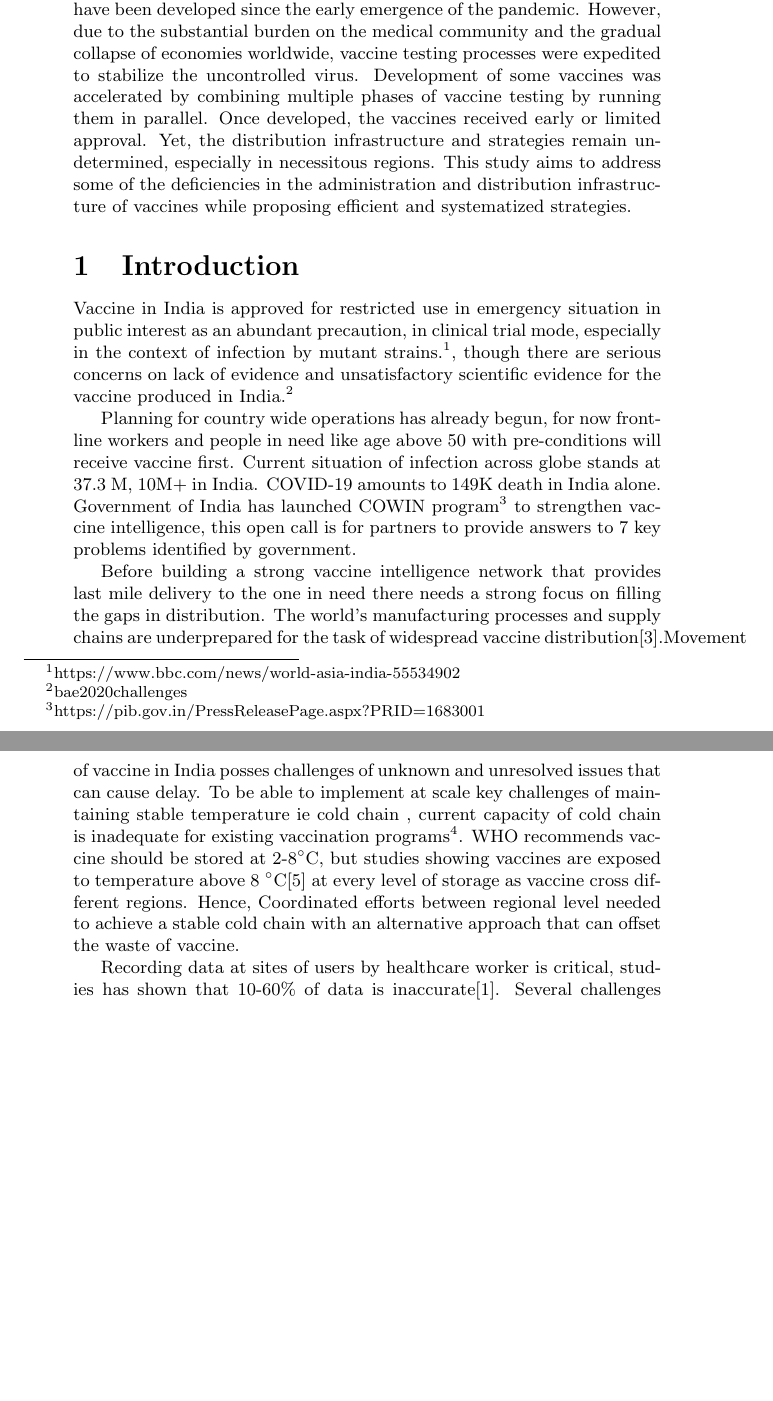
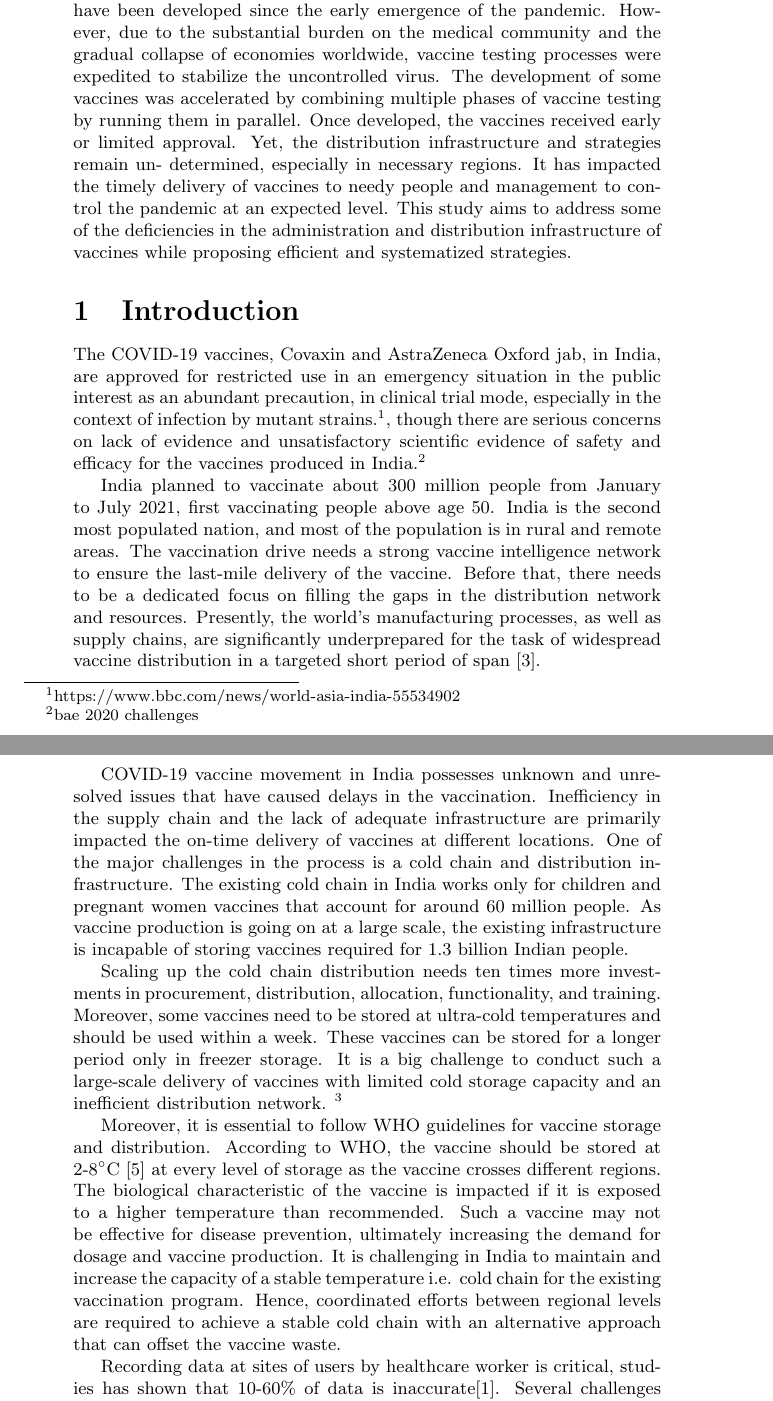
Before and after one commit to openconstitution/vin, a LaTeX document (VaccineDistribution.tex): two parts of pages 1 and 2 of 8, joined at a grey line, cut so that both start at the same text, the shorter picture padded with empty space. Compiled offline with pdfLaTeX.

Commit message:
Updated Abstract and some part of Introduction

```diff
--- a/VaccineDistribution.tex
+++ b/VaccineDistribution.tex
@@ -15,16 +15,19 @@
 
 \abstract
 
-The COVID-19 pandemic has been one of the most influential pandemics in a century. Conventional life has been disrupted on a global scale, with rampant disease transmission leading to an unusual number of deaths. To take measures for this widespread virus transmission, vaccines have been developed since the early emergence of the pandemic. However, due to the substantial burden on the medical community and the gradual collapse of economies worldwide, vaccine testing processes were expedited to stabilize the uncontrolled virus. Development of some vaccines was accelerated by combining multiple phases of vaccine testing by running them in parallel. Once developed, the vaccines received early or limited approval. Yet, the distribution infrastructure and strategies remain undetermined, especially in necessitous regions. This study aims to address some of the deficiencies in the administration and distribution infrastructure of vaccines while proposing efficient and systematized strategies.
+The COVID-19 pandemic has been one of the most inﬂuential pandemics in a century. Conventional life has been disrupted on a global scale, with rampant disease transmission leading to an unusual number of deaths. To take measures for this widespread virus transmission, vaccines have been developed since the early emergence of the pandemic. However, due to the substantial burden on the medical community and the gradual collapse of economies worldwide, vaccine testing processes were expedited to stabilize the uncontrolled virus. The development of some vaccines was accelerated by combining multiple phases of vaccine testing by running them in parallel. Once developed, the vaccines received early or limited approval. Yet, the distribution infrastructure and strategies remain un- determined, especially in necessary regions. It has impacted the timely delivery of vaccines to needy people and management to control the pandemic at an expected level. This study aims to address some of the deﬁciencies in the administration and distribution infrastructure of vaccines while proposing eﬃcient and systematized strategies.
 
 \section{Introduction}
 
-Vaccine in India is approved for restricted use in emergency situation in public interest as an abundant precaution, in clinical trial mode, especially in the context of infection by mutant strains.\footnote{https://www.bbc.com/news/world-asia-india-55534902}, though there are serious concerns on lack of evidence and unsatisfactory scientific evidence for the vaccine produced in India.\footnote{bae2020challenges}
+The COVID-19 vaccines, Covaxin and AstraZeneca Oxford jab, in India, are approved for restricted use in an emergency situation in the public interest as an abundant precaution, in clinical trial mode, especially in the context of infection by mutant strains.\footnote{https://www.bbc.com/news/world-asia-india-55534902}, though there are serious concerns on lack of evidence and unsatisfactory scientific evidence of safety and efficacy for the vaccines produced in India.\footnote{bae 2020 challenges}
 
-Planning for country wide operations has already begun, for now frontline workers and people in need like age above 50 with pre-conditions will receive vaccine first. Current situation of infection across globe stands at 37.3 M, 10M+ in India. COVID-19 amounts to 149K death in India alone.
-Government of India has launched COWIN program\footnote{https://pib.gov.in/PressReleasePage.aspx?PRID=1683001} to strengthen vaccine intelligence, this open call is for partners to provide answers to 7 key problems identified by government.
+India planned to vaccinate about 300 million people from January to July 2021, first vaccinating people above age 50. India is the second most populated nation, and most of the population is in rural and remote areas. The vaccination drive needs a strong vaccine intelligence network to ensure the last-mile delivery of the vaccine. Before that, there needs to be a dedicated focus on filling the gaps in the distribution network and resources. Presently, the world’s manufacturing processes, as well as supply chains, are significantly underprepared for the task of widespread vaccine distribution in a targeted short period of span [3].
 
-Before building a strong vaccine intelligence network that provides last mile delivery to the one in need there needs a strong focus on filling the gaps in distribution. The world’s manufacturing processes and supply chains are underprepared for the task of widespread vaccine distribution\cite{bae2020challenges}.Movement of vaccine in India posses challenges of unknown and unresolved issues that can cause delay. To be able to implement at scale key challenges of maintaining stable temperature ie cold chain , current capacity of cold chain is inadequate for existing vaccination programs\footnote{https://www.bloombergquint.com/global-economics/india-faces-cold-chain-logistics-challenge-for-virus-vaccination}. WHO recommends vaccine should be stored at 2-8\degree C, but studies showing vaccines are exposed to temperature above 8 \degree C\cite{dhere2011pandemic} at every level of storage as vaccine cross different regions. Hence, Coordinated efforts between regional level needed to achieve a stable cold chain with an alternative approach that can offset the waste of vaccine.
+COVID-19 vaccine movement in India possesses unknown and unresolved issues that have caused delays in the vaccination. Inefficiency in the supply chain and the lack of adequate infrastructure are primarily impacted the on-time delivery of vaccines at different locations. One of the major challenges in the process is a cold chain and distribution infrastructure. The existing cold chain in India works only for children and pregnant women vaccines that account for around 60 million people. As vaccine production is going on at a large scale, the existing infrastructure is incapable of storing vaccines required for 1.3 billion Indian people.
+
+Scaling up the cold chain distribution needs ten times more investments in procurement, distribution, allocation, functionality, and training. Moreover, some vaccines need to be stored at ultra-cold temperatures and should be used within a week. These vaccines can be stored for a longer period only in freezer storage. It is a big challenge to conduct such a large-scale delivery of vaccines with limited cold storage capacity and an inefficient distribution network. \footnote {https://www.bloombergquint.com/global-economics/india-faces-cold-chain-logistics- challenge-for-virus-vaccination}
+
+Moreover, it is essential to follow WHO guidelines for vaccine storage and distribution. According to WHO, the vaccine should be stored at 2-8\degree C [5] at every level of storage as the vaccine crosses different regions. The biological characteristic of the vaccine is impacted if it is exposed to a higher temperature than recommended. Such a vaccine may not be effective for disease prevention, ultimately increasing the demand for dosage and vaccine production. It is challenging in India to maintain and increase the capacity of a stable temperature i.e. cold chain for the existing vaccination program. Hence, coordinated efforts between regional levels are required to achieve a stable cold chain with an alternative approach that can offset the vaccine waste.
 
 Recording data at sites of users by healthcare worker is critical, studies has shown that 10-60\% of data is inaccurate\cite{atkinson2020digital}. Several challenges like what kind of data is recorded when administering vaccine still persist. Finding solutions and alternative interfaces to record data to reduce inaccuracy. Utilising that data for managing validation across the information system. Data management across different level of local, regional and state. This data could be used across different verticals to make descions.
 
```
